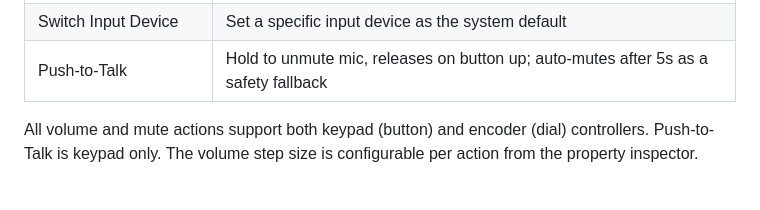
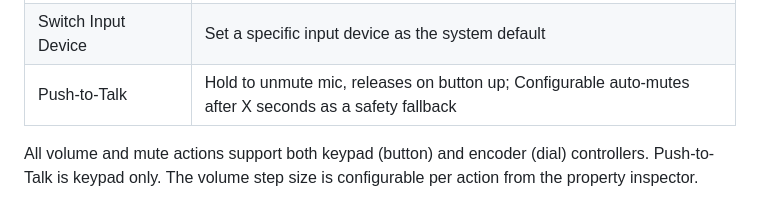
Before and after one commit to CronusAK/Pulse-Audio-Stream-Deck-Plugin, a Markdown page: README.md, the part around the change. Rendered like a GitHub page.

```diff
--- a/README.md
+++ b/README.md
@@ -47,7 +47,7 @@ This installs dependencies and produces `builds/com.sfgrimes.pipewire-audio.stre
 | Input Mute | Toggle a specific input device's mute state |
 | Switch Output Device | Set a specific output device as the system default |
 | Switch Input Device | Set a specific input device as the system default |
-| Push-to-Talk | Hold to unmute mic, releases on button up; auto-mutes after 5s as a safety fallback |
+| Push-to-Talk | Hold to unmute mic, releases on button up; Configurable auto-mutes after X seconds as a safety fallback |
 
 All volume and mute actions support both keypad (button) and encoder (dial) controllers. Push-to-Talk is keypad only. The volume step size is configurable per action from the property inspector.
 
```
